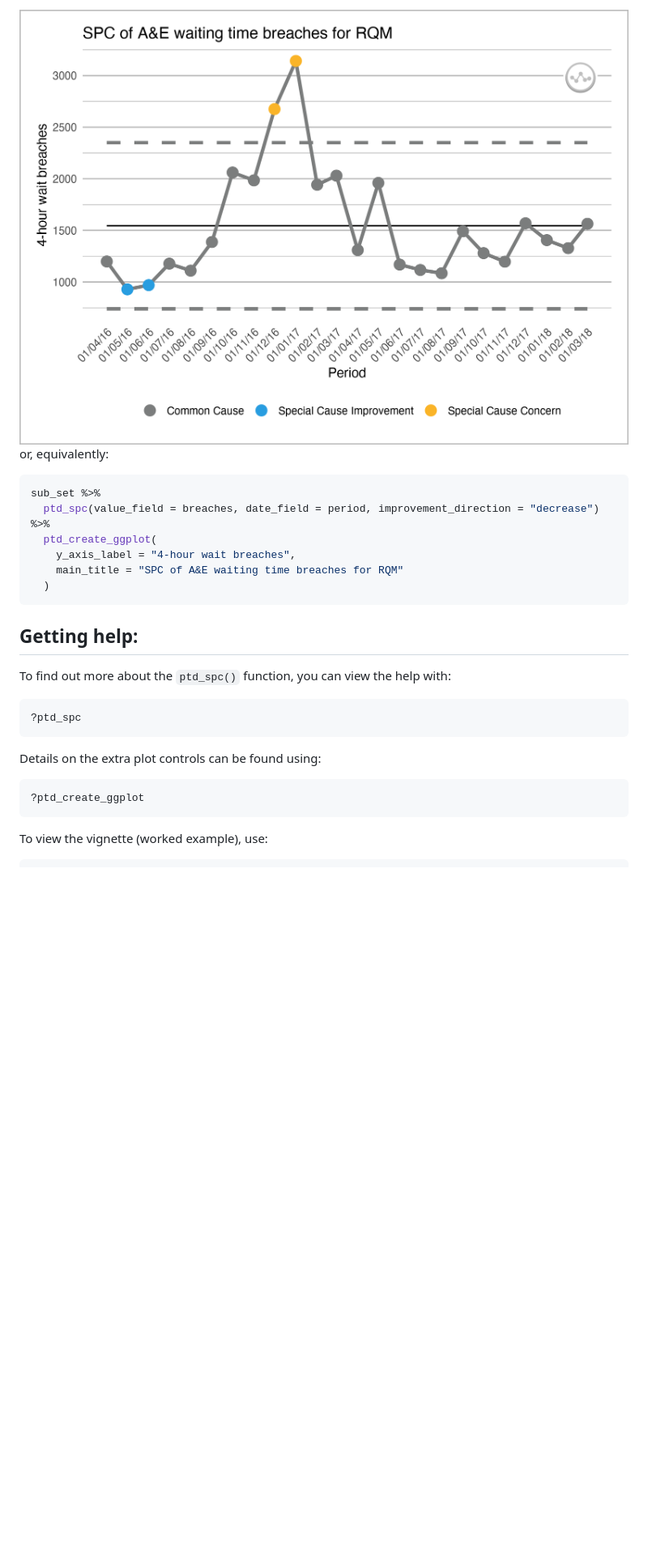
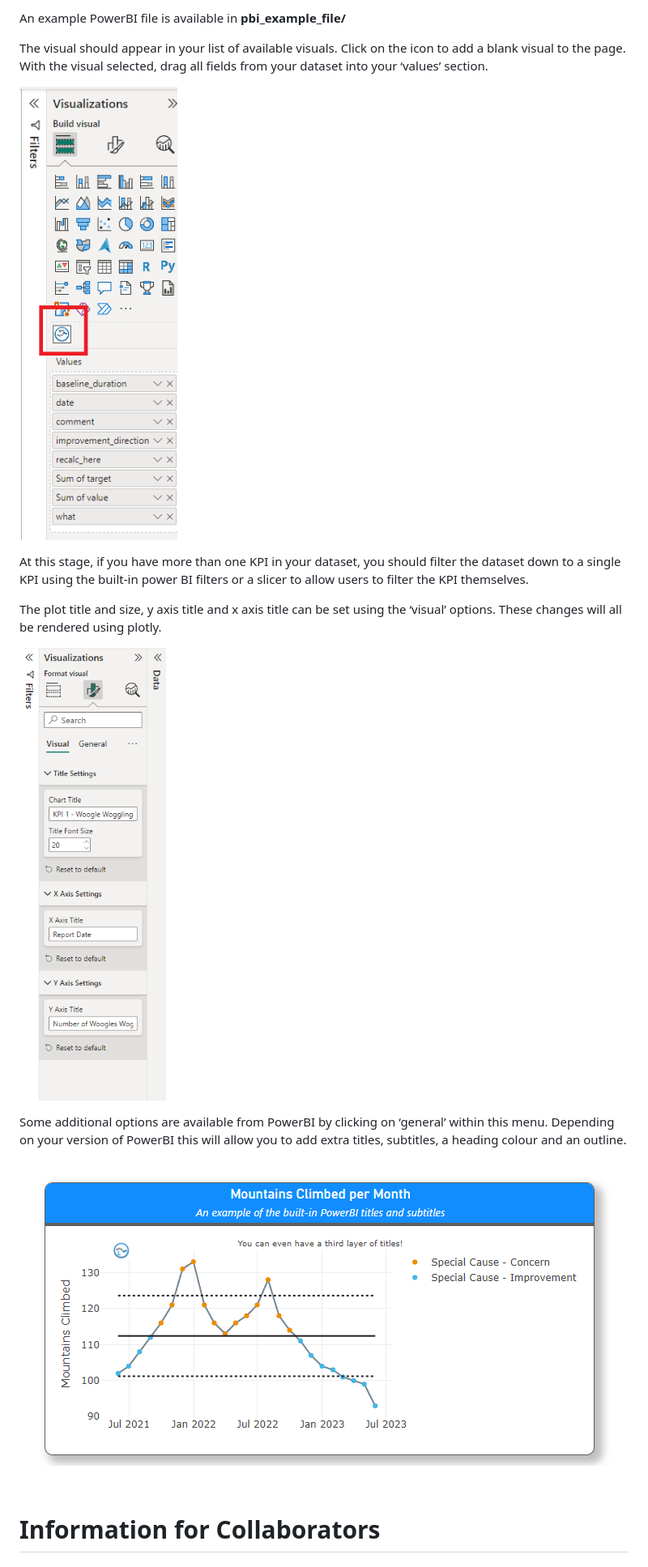
Before and after one commit to nhs-r-community/NHSRplotthedots, a Markdown page: README.md, the part around the change printed below. Shown: that part at 81% size. Rendered like a GitHub page; pictures changed too: man/figures/README-example-powerbi-custom-options.png (added), man/figures/README-example-powerbi-formatting.png (added), man/figures/README-example-powerbi-variables.png (added); blank space fills up the shorter version.

````diff
--- a/README.md
+++ b/README.md
@@ -84,31 +54,27 @@ sub_set %>%
 
-<img src="man/figures/README-unnamed-chunk-3-1.png" width="100%" />
+An example PowerBI file is available in **pbi\_example\_file/**
 
-or, equivalently:
+The visual should appear in your list of available visuals. Click on the
+icon to add a blank visual to the page. With the visual selected, drag
+all fields from your dataset into your ‘values’ section.
 
-``` r
-sub_set %>%
-  ptd_spc(value_field = breaches, date_field = period, improvement_direction = "decrease") %>%
-  ptd_create_ggplot(
-    y_axis_label = "4-hour wait breaches",
-    main_title = "SPC of A&E waiting time breaches for RQM"
-  )
-```
+![](man/figures/README-example-powerbi-variables.png)
 
-## Getting help:
+At this stage, if you have more than one KPI in your dataset, you should
+filter the dataset down to a single KPI using the built-in power BI
+filters or a slicer to allow users to filter the KPI themselves.
 
-To find out more about the `ptd_spc()` function, you can view the help
-with:
+The plot title and size, y axis title and x axis title can be set using
+the ‘visual’ options. These changes will all be rendered using plotly.
 
-``` r
-?ptd_spc
-```
+![](man/figures/README-example-powerbi-custom-options.png)
 
-Details on the extra plot controls can be found using:
+Some additional options are available from PowerBI by clicking on
+‘general’ within this menu. Depending on your version of PowerBI this
+will allow you to add extra titles, subtitles, a heading colour and an
+outline.
 
-``` r
-?ptd_create_ggplot
-```
+![](man/figures/README-example-powerbi-formatting.png)
 
-To view the vignette (worked example), use:
+# Information for Collaborators
 
````
Also changed, not shown: other parts of README.md (+72 -81 lines), man/figures/README-example-powerbi-import-custom-visual.png (added), man/figures/README-example-powerbi-rebase.png (added), 1 other file.
